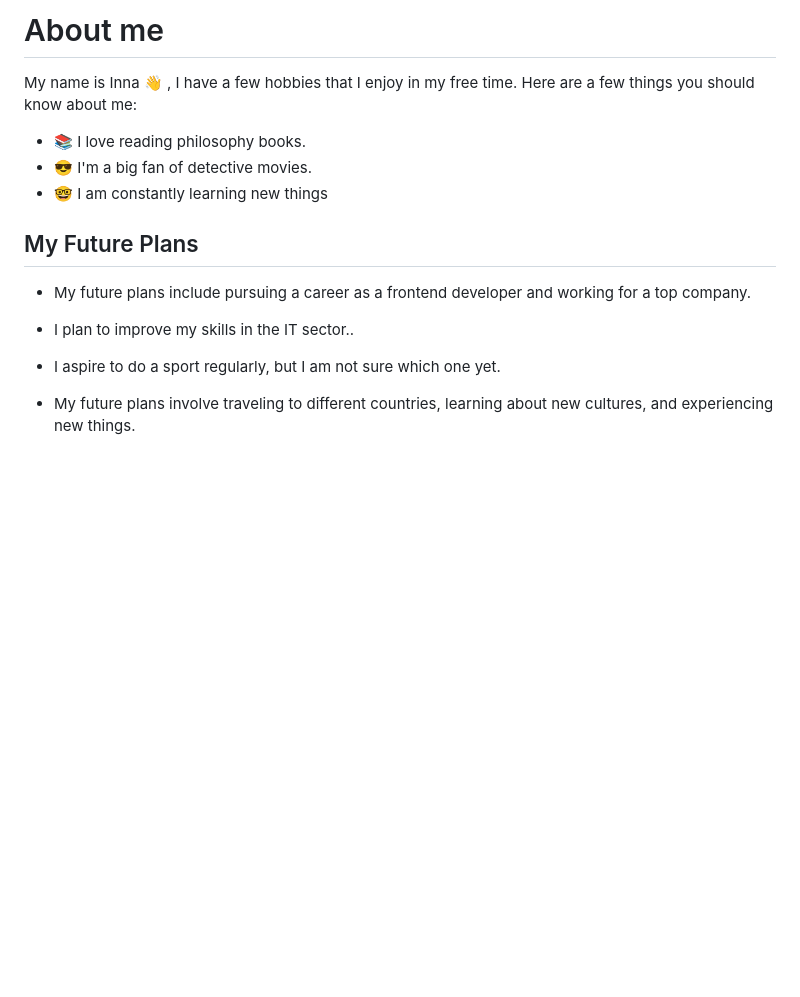
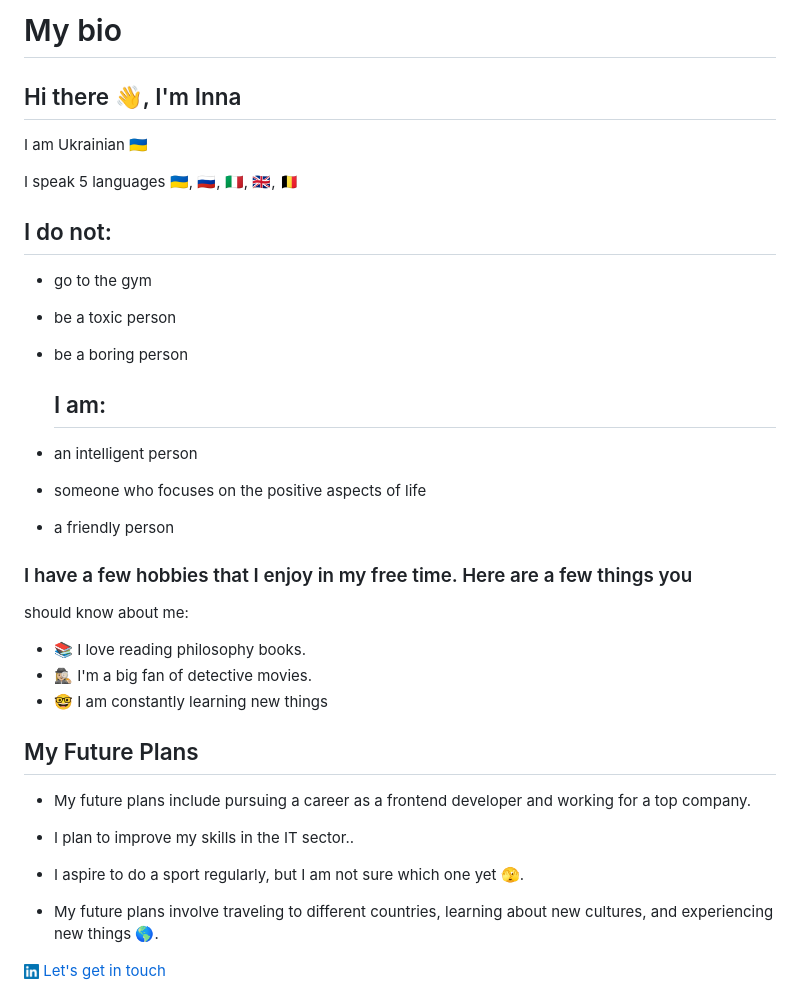
Before and after one commit to BF-FrontEnd-class-2023/home, a Markdown page: student-bios/inna.md, the part around the change. GitHub-like rendering; pictures changed too: student-bios/img/linkedin.png (added); blank space fills up the shorter version.

Commit message:
Added more information to  Inna bio

```diff
--- a/student-bios/inna.md
+++ b/student-bios/inna.md
@@ -1,11 +1,30 @@
-# About me
+# My bio
 
-My name is Inna 👋 , I have a few hobbies that I enjoy in my free time. Here are
-a few things you should know about me:
+## Hi there 👋, I'm Inna
 
-- :books: I love reading philosophy books.
-- :sunglasses: I'm a big fan of detective movies.
-- :nerd_face: I am constantly learning new things
+I am Ukrainian 🇺🇦
+
+I speak 5 languages 🇺🇦, 🇷🇺, 🇮🇹, 🇬🇧, 🇧🇪
+
+## I do not:
+
+- go to the gym
+- be a toxic person
+- be a boring person
+
+  ## I am:
+
+- an intelligent person
+- someone who focuses on the positive aspects of life
+- a friendly person
+
+### I have a few hobbies that I enjoy in my free time. Here are a few things you
+
+should know about me:
+
+- 📚 I love reading philosophy books.
+- 🕵🏼‍♀️ I'm a big fan of detective movies.
+- 🤓 I am constantly learning new things
 
 ## My Future Plans
 
@@ -14,9 +33,12 @@ a few things you should know about me:
 
 - I plan to improve my skills in the IT sector..
 
-- I aspire to do a sport regularly, but I am not sure which one yet.
+- I aspire to do a sport regularly, but I am not sure which one yet 🫣.
 
 - My future plans involve traveling to different countries, learning about new
-  cultures, and experiencing new things.
+  cultures, and experiencing new things 🌎.
+
+![linkedin](/student-bios/img/linkedin.png)
+[Let's get in touch](https://www.linkedin.com/in/inna-vozniak-14a8a010a/)
 
 ![Emoji](/student-bios/img/emoji.jpeg)
```
